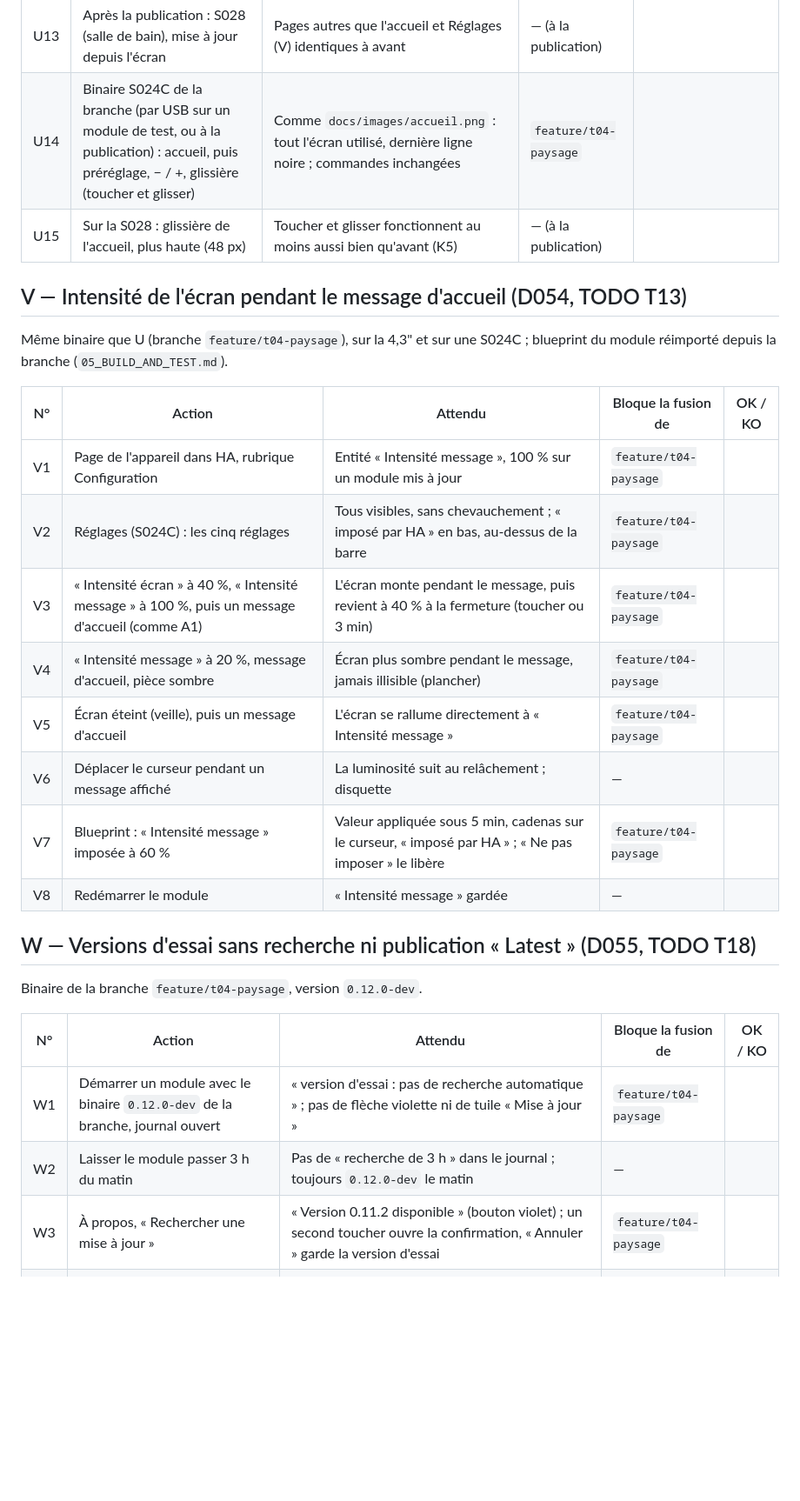
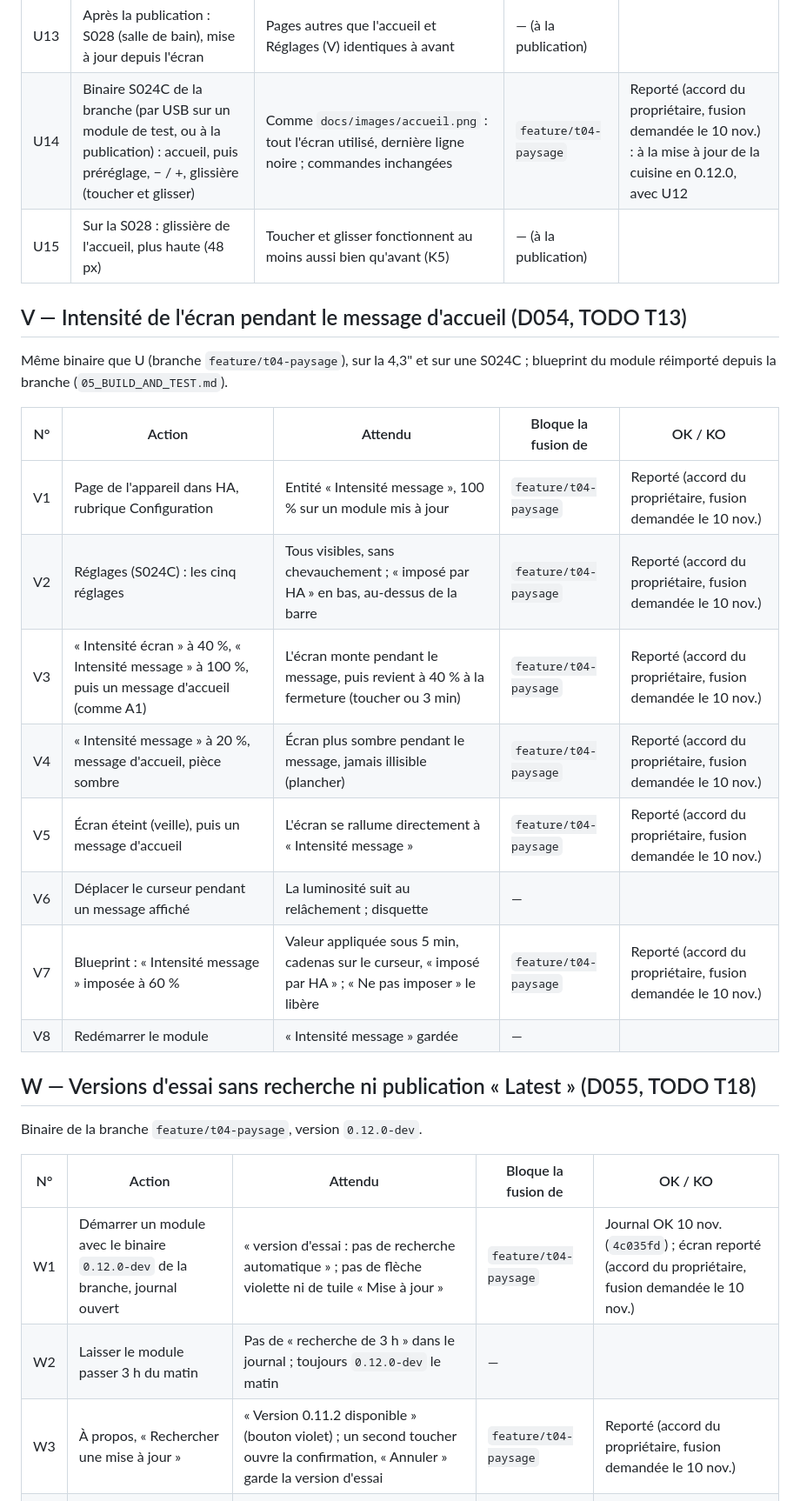
Before and after one commit to cnuma/HAPanel, a Markdown page: docs/CAHIER_DE_TESTS.md, the part around one of its changes. Shown at 87% size. Rendered like a GitHub page; blank space fills up the shorter version.

Commit message:
Cahier : U14, V1 a V5, V7, W1 (ecran), W3 reportes (accord du proprietaire)
Co-Authored-By: Claude Opus 5.5 <noreply@anthropic.com>

```diff
--- a/docs/CAHIER_DE_TESTS.md
+++ b/docs/CAHIER_DE_TESTS.md
@@ -434,7 +435,7 @@ inchangées.
 | U11 | À propos ; message d'accueil (comme A1) ; confirmation de mise à jour (O5) | Infos sur deux colonnes, bouton sur toute la largeur ; message et confirmation sur tout l'écran | `feature/t04-paysage` | OK 10 nov. (`e4ec69b`) |
 | U12 | Après la publication : S024C (cuisine ou séjour), mise à jour depuis l'écran | Pages autres que l'accueil et Réglages (V) identiques à avant, au pixel près | — (à la publication) | |
 | U13 | Après la publication : S028 (salle de bain), mise à jour depuis l'écran | Pages autres que l'accueil et Réglages (V) identiques à avant | — (à la publication) | |
-| U14 | Binaire S024C de la branche (par USB sur un module de test, ou à la publication) : accueil, puis préréglage, − / +, glissière (toucher et glisser) | Comme `docs/images/accueil.png` : tout l'écran utilisé, dernière ligne noire ; commandes inchangées | `feature/t04-paysage` | |
+| U14 | Binaire S024C de la branche (par USB sur un module de test, ou à la publication) : accueil, puis préréglage, − / +, glissière (toucher et glisser) | Comme `docs/images/accueil.png` : tout l'écran utilisé, dernière ligne noire ; commandes inchangées | `feature/t04-paysage` | Reporté (accord du propriétaire, fusion demandée le 10 nov.) : à la mise à jour de la cuisine en 0.12.0, avec U12 |
 | U15 | Sur la S028 : glissière de l'accueil, plus haute (48 px) | Toucher et glisser fonctionnent au moins aussi bien qu'avant (K5) | — (à la publication) | |
 
 ## V — Intensité de l'écran pendant le message d'accueil (D054, TODO T13)
@@ -444,13 +445,13 @@ blueprint du module réimporté depuis la branche (`05_BUILD_AND_TEST.md`).
 
 | N° | Action | Attendu | Bloque la fusion de | OK / KO |
 |---|---|---|---|---|
-| V1 | Page de l'appareil dans HA, rubrique Configuration | Entité « Intensité message », 100 % sur un module mis à jour | `feature/t04-paysage` | |
-| V2 | Réglages (S024C) : les cinq réglages | Tous visibles, sans chevauchement ; « imposé par HA » en bas, au-dessus de la barre | `feature/t04-paysage` | |
-| V3 | « Intensité écran » à 40 %, « Intensité message » à 100 %, puis un message d'accueil (comme A1) | L'écran monte pendant le message, puis revient à 40 % à la fermeture (toucher ou 3 min) | `feature/t04-paysage` | |
-| V4 | « Intensité message » à 20 %, message d'accueil, pièce sombre | Écran plus sombre pendant le message, jamais illisible (plancher) | `feature/t04-paysage` | |
-| V5 | Écran éteint (veille), puis un message d'accueil | L'écran se rallume directement à « Intensité message » | `feature/t04-paysage` | |
+| V1 | Page de l'appareil dans HA, rubrique Configuration | Entité « Intensité message », 100 % sur un module mis à jour | `feature/t04-paysage` | Reporté (accord du propriétaire, fusion demandée le 10 nov.) |
+| V2 | Réglages (S024C) : les cinq réglages | Tous visibles, sans chevauchement ; « imposé par HA » en bas, au-dessus de la barre | `feature/t04-paysage` | Reporté (accord du propriétaire, fusion demandée le 10 nov.) |
+| V3 | « Intensité écran » à 40 %, « Intensité message » à 100 %, puis un message d'accueil (comme A1) | L'écran monte pendant le message, puis revient à 40 % à la fermeture (toucher ou 3 min) | `feature/t04-paysage` | Reporté (accord du propriétaire, fusion demandée le 10 nov.) |
+| V4 | « Intensité message » à 20 %, message d'accueil, pièce sombre | Écran plus sombre pendant le message, jamais illisible (plancher) | `feature/t04-paysage` | Reporté (accord du propriétaire, fusion demandée le 10 nov.) |
+| V5 | Écran éteint (veille), puis un message d'accueil | L'écran se rallume directement à « Intensité message » | `feature/t04-paysage` | Reporté (accord du propriétaire, fusion demandée le 10 nov.) |
 | V6 | Déplacer le curseur pendant un message affiché | La luminosité suit au relâchement ; disquette | — | |
-| V7 | Blueprint : « Intensité message » imposée à 60 % | Valeur appliquée sous 5 min, cadenas sur le curseur, « imposé par HA » ; « Ne pas imposer » le libère | `feature/t04-paysage` | |
+| V7 | Blueprint : « Intensité message » imposée à 60 % | Valeur appliquée sous 5 min, cadenas sur le curseur, « imposé par HA » ; « Ne pas imposer » le libère | `feature/t04-paysage` | Reporté (accord du propriétaire, fusion demandée le 10 nov.) |
 | V8 | Redémarrer le module | « Intensité message » gardée | — | |
 
 ## W — Versions d'essai sans recherche ni publication « Latest » (D055, TODO T18)
@@ -459,9 +460,9 @@ Binaire de la branche `feature/t04-paysage`, version `0.12.0-dev`.
 
 | N° | Action | Attendu | Bloque la fusion de | OK / KO |
 |---|---|---|---|---|
-| W1 | Démarrer un module avec le binaire `0.12.0-dev` de la branche, journal ouvert | « version d'essai : pas de recherche automatique » ; pas de flèche violette ni de tuile « Mise à jour » | `feature/t04-paysage` | |
+| W1 | Démarrer un module avec le binaire `0.12.0-dev` de la branche, journal ouvert | « version d'essai : pas de recherche automatique » ; pas de flèche violette ni de tuile « Mise à jour » | `feature/t04-paysage` | Journal OK 10 nov. (`4c035fd`) ; écran reporté (accord du propriétaire, fusion demandée le 10 nov.) |
 | W2 | Laisser le module passer 3 h du matin | Pas de « recherche de 3 h » dans le journal ; toujours `0.12.0-dev` le matin | — | |
-| W3 | À propos, « Rechercher une mise à jour » | « Version 0.11.2 disponible » (bouton violet) ; un second toucher ouvre la confirmation, « Annuler » garde la version d'essai | `feature/t04-paysage` | |
+| W3 | À propos, « Rechercher une mise à jour » | « Version 0.11.2 disponible » (bouton violet) ; un second toucher ouvre la confirmation, « Annuler » garde la version d'essai | `feature/t04-paysage` | Reporté (accord du propriétaire, fusion demandée le 10 nov.) |
 | W4 | À la prochaine étiquette `-dev` (publication) | Release en **préversion**, pas « Latest » ; `releases/latest` reste sur la dernière version finale ; aucun module ni HA ne la propose | — (à la publication) | |
 | W5 | À la publication de 0.12.0 | Release « Latest », page d'installation en 0.12.0 (comme S5) | — (à la publication) | |
 
```
Also changed, not shown: other parts of docs/CAHIER_DE_TESTS.md (+1 -0 lines).
